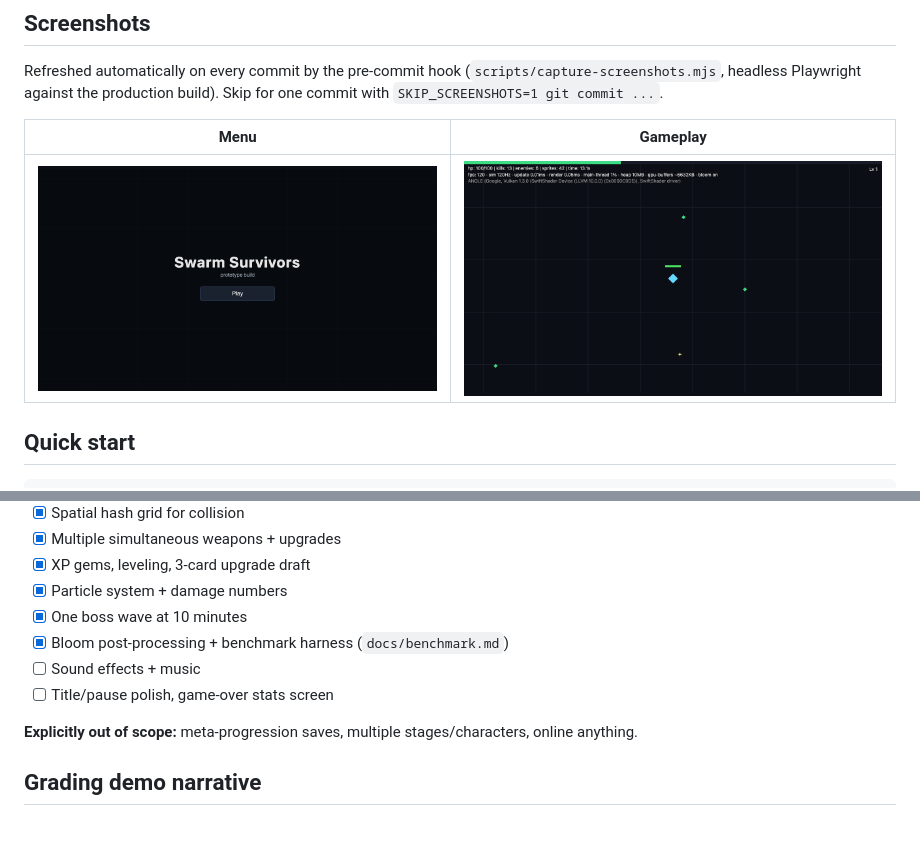
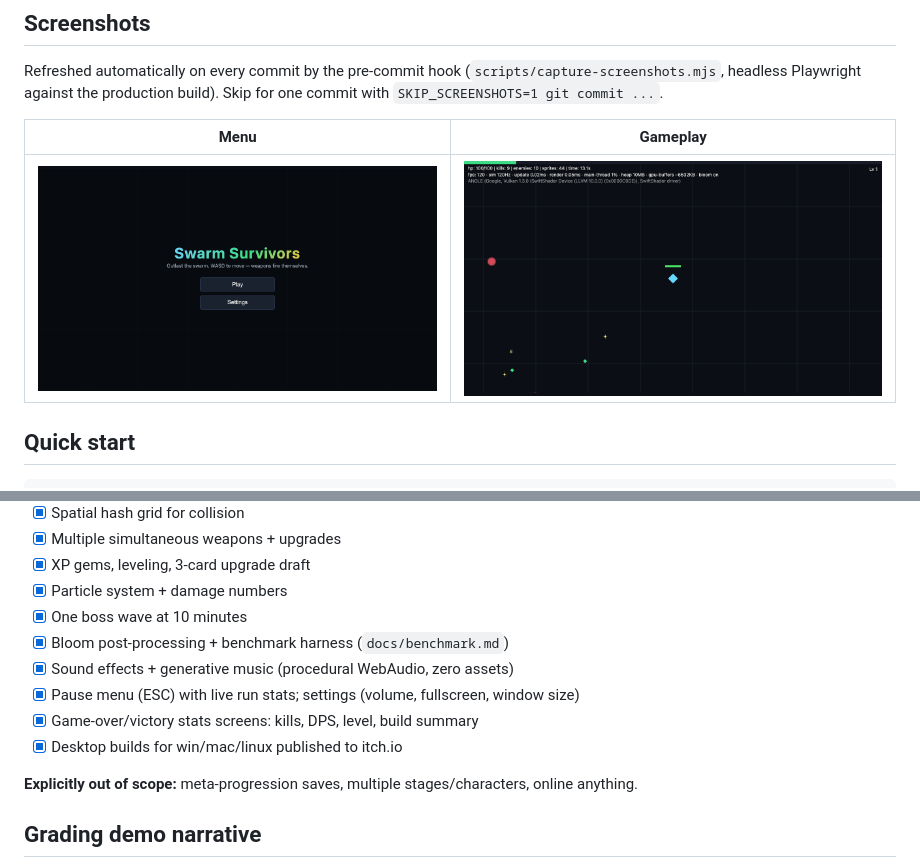
Before and after one commit to Seyamalam/swarm-survivors, a Markdown page: README.md, 2 parts joined by grey strips. Rendered like a GitHub page; pictures changed too: docs/screenshots/gameplay.png, docs/screenshots/menu.png; blank space fills up the shorter version.

Commit message:
Milestone 4: procedural audio, pause/settings screens, run stats, title polish, desktop builds published to itch

```diff
--- a/README.md
+++ b/README.md
@@ -107,8 +107,10 @@ The codebase is split so each member owns a separable area:
 - [x] Particle system + damage numbers
 - [x] One boss wave at 10 minutes
 - [x] Bloom post-processing + benchmark harness (`docs/benchmark.md`)
-- [ ] Sound effects + music
-- [ ] Title/pause polish, game-over stats screen
+- [x] Sound effects + generative music (procedural WebAudio, zero assets)
+- [x] Pause menu (ESC) with live run stats; settings (volume, fullscreen, window size)
+- [x] Game-over/victory stats screens: kills, DPS, level, build summary
+- [x] Desktop builds for win/mac/linux published to itch.io
 
 **Explicitly out of scope:** meta-progression saves, multiple stages/characters, online anything.
 
```
Also changed, not shown: TODO.md (+7 -8 lines), docs/itch-page.md (added, +33 -0 lines), 6 other files.
